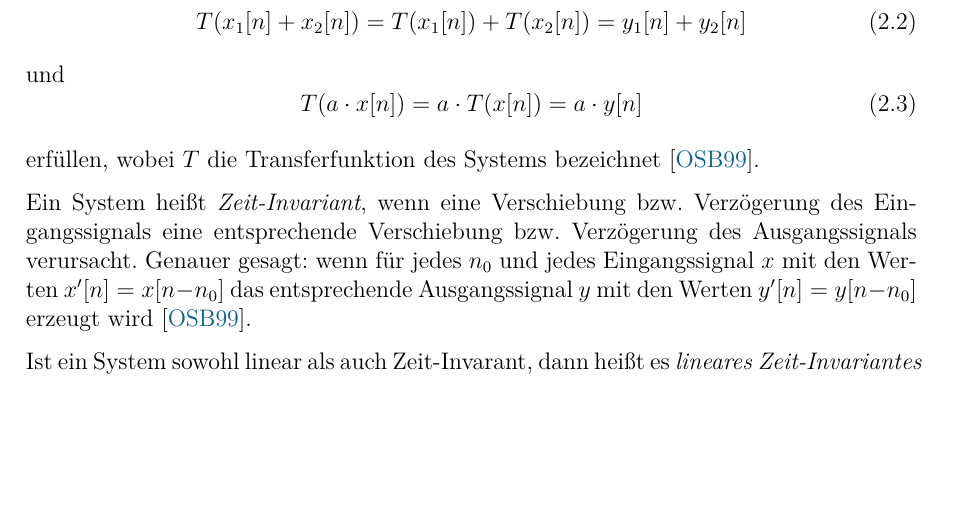
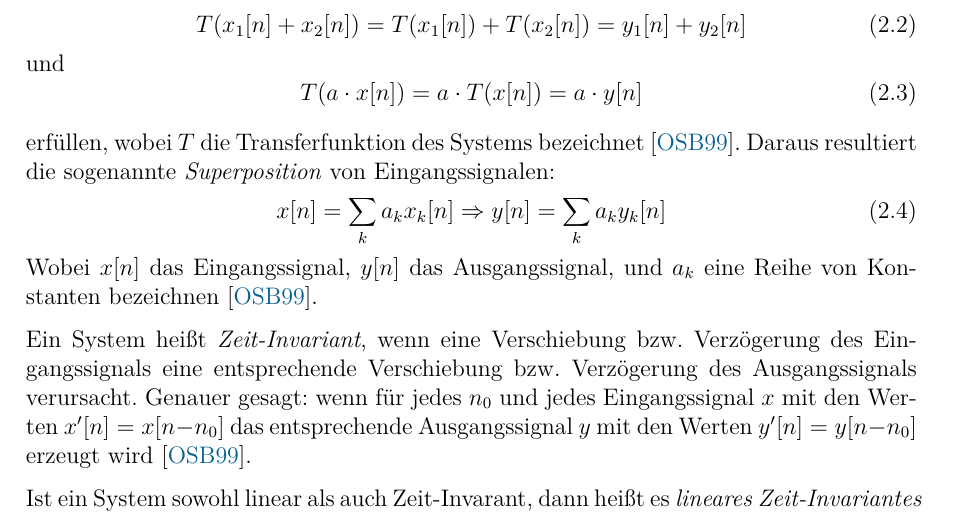
Before and after one commit to cplclegg/hshbin-dspconvolution, a LaTeX document (seminar_dsp_convolution.tex, which reads chapters/convolution_techniques/sections/signals_and_systems.tex): part of page 6 of 16, cut so that both start at the same text, the shorter picture padded with empty space. Compiled offline with pdfLaTeX.

Commit message:
superposition bei LTI-System eingefügt

```diff
--- a/chapters/convolution_techniques/sections/signals_and_systems.tex
+++ b/chapters/convolution_techniques/sections/signals_and_systems.tex
@@ -49,7 +50,11 @@ und
     T(a\cdot x[n])=a\cdot T(x[n])=a\cdot y[n]
 \end{equation}
 
-erfüllen, wobei $T$ die Transferfunktion des Systems bezeichnet \cite{oppenheim1999}.
+erfüllen, wobei $T$ die Transferfunktion des Systems bezeichnet \cite{oppenheim1999}. Daraus resultiert die sogenannte \textit{Superposition} von Eingangssignalen:
+\begin{equation}
+    x[n]=\sum_{k}a_kx_k[n]\Rightarrow y[n]=\sum_{k}a_ky_k[n]
+\end{equation}
+Wobei $x[n]$ das Eingangssignal, $y[n]$ das Ausgangssignal, und $a_k$ eine Reihe von Konstanten bezeichnen \cite{oppenheim1999}.
 
 Ein System heißt \textit{Zeit-Invariant}, wenn eine Verschiebung bzw. Verzögerung des Eingangssignals eine entsprechende Verschiebung bzw.
 Verzögerung des Ausgangssignals verursacht. Genauer gesagt: wenn für jedes $n_0$ und jedes Eingangssignal $x$ mit den Werten
```
Also changed, not shown: chapters/convolution_techniques/sections/signals_and_systems.tex (5 more changed lines).
